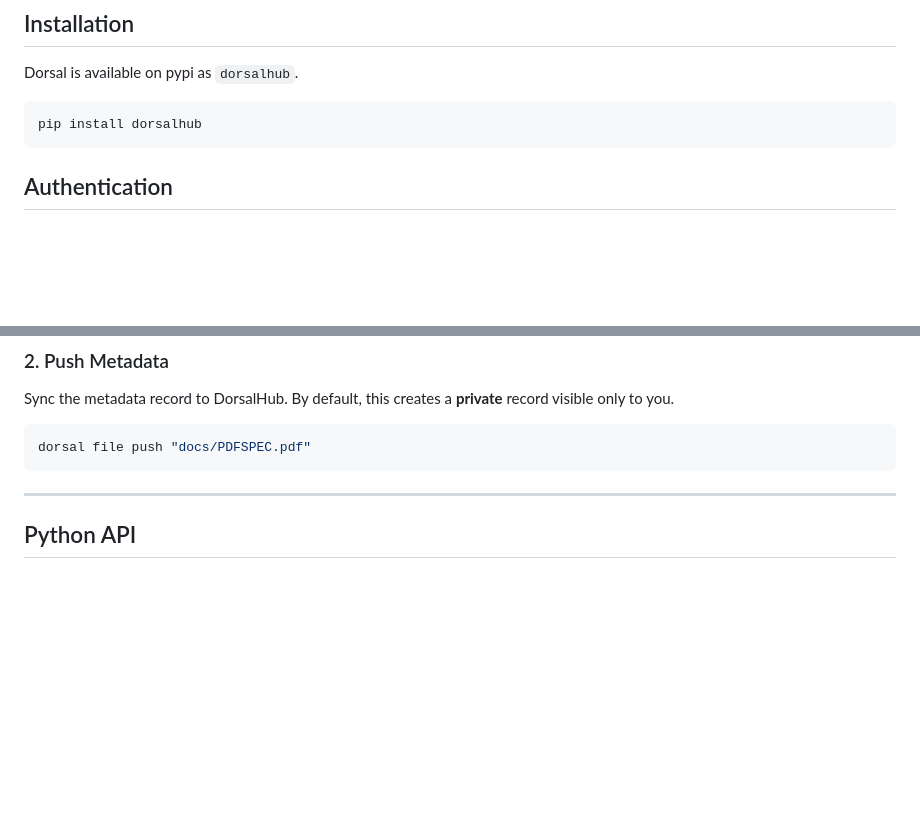
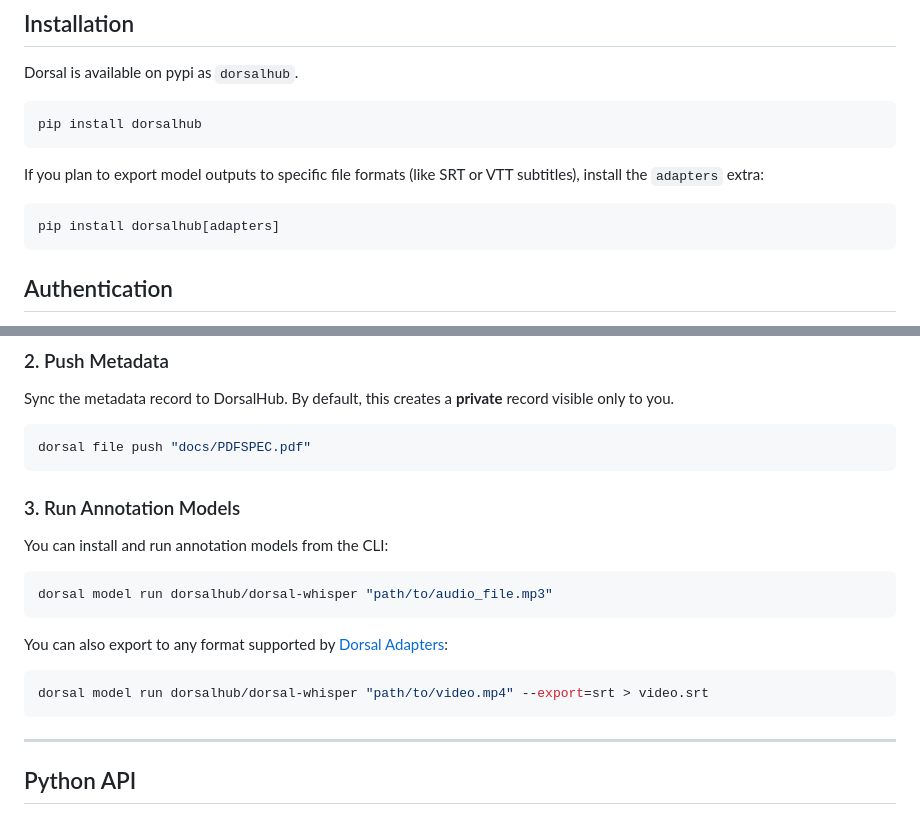
Before and after one commit to dorsalhub/dorsal, a Markdown page: README.md, 2 parts joined by grey strips. Rendered like a GitHub page; blank space fills up the shorter version.

Commit message:
chore: Update README

````diff
--- a/README.md
+++ b/README.md
@@ -46,6 +46,12 @@ Dorsal is available on pypi as `dorsalhub`.
 
 ```bash
 pip install dorsalhub
+```
+
+If you plan to export model outputs to specific file formats (like SRT or VTT subtitles), install the `adapters` extra:
+
+```bash
+pip install dorsalhub[adapters]
 ```
 
 ## Authentication
@@ -115,6 +121,20 @@ Sync the metadata record to DorsalHub. By default, this creates a **private** re
 
 ```bash
 dorsal file push "docs/PDFSPEC.pdf"
+```
+
+### 3. Run Annotation Models
+
+You can install and run annotation models from the CLI:
+
+```bash
+dorsal model run dorsalhub/dorsal-whisper "path/to/audio_file.mp3"
+```
+
+You can also export to any format supported by [Dorsal Adapters](https://github.com/dorsalhub/dorsal-adapters):
+
+```bash
+dorsal model run dorsalhub/dorsal-whisper "path/to/video.mp4" --export=srt > video.srt
 ```
 
 -----
````
